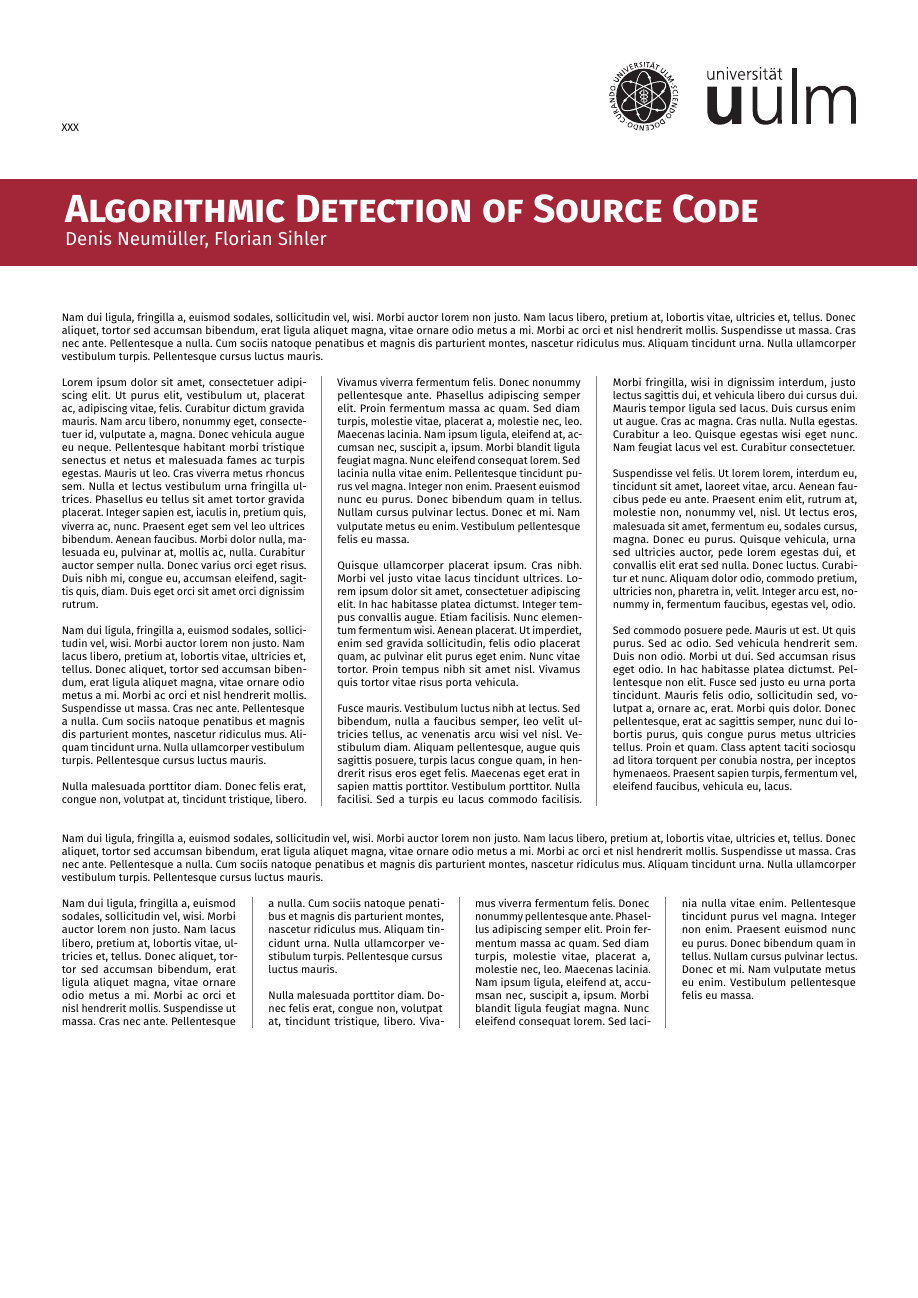
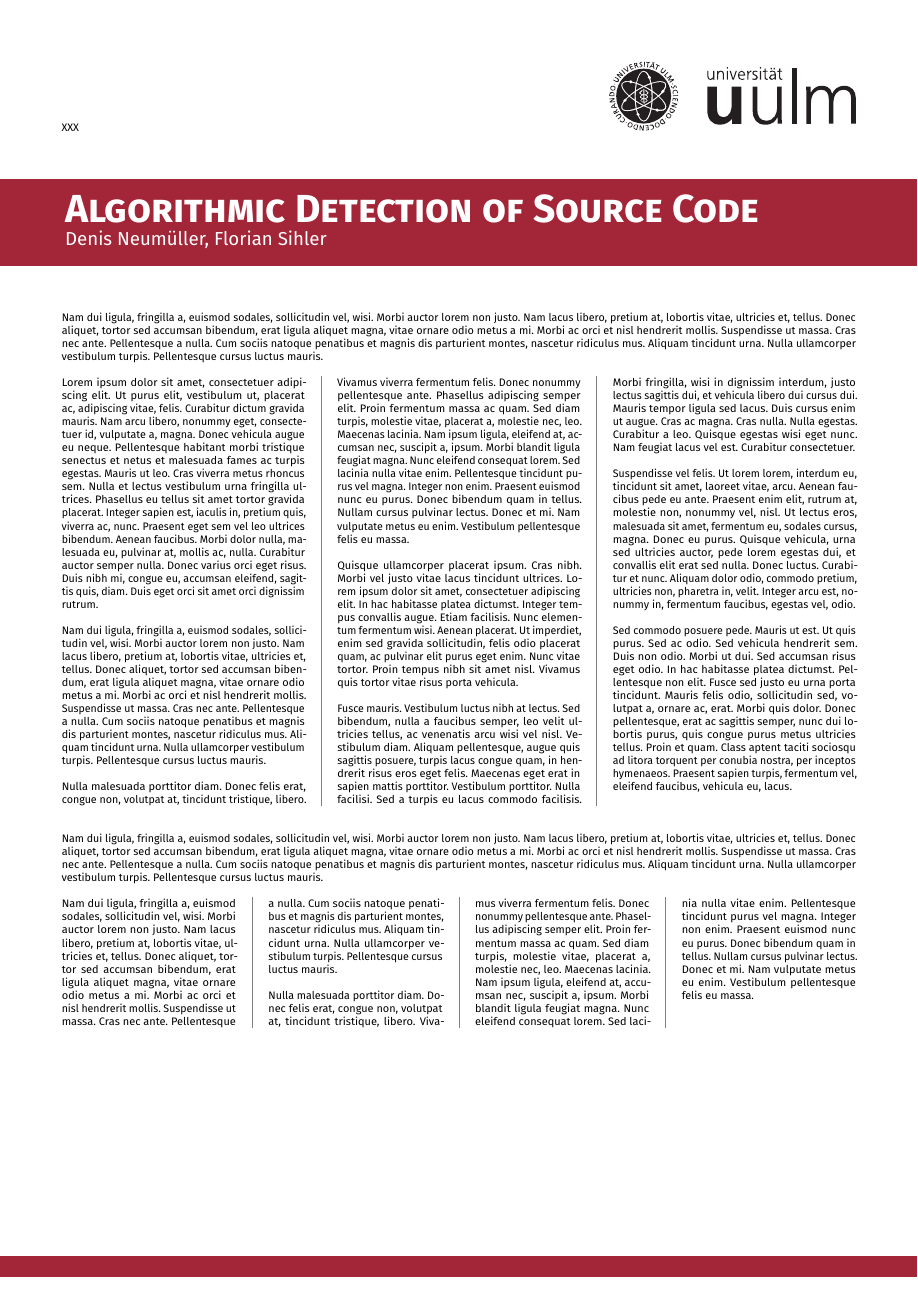
Before and after one commit to EagleoutIce/uulm-cs-poster, a LaTeX poster (example.tex, which reads uulm-cs-poster.cls): the whole page. Compiled offline with pdfLaTeX.

Commit message:
footline

```diff
--- a/example.tex
+++ b/example.tex
@@ -1,3 +1,4 @@
+\errorcontextlines9999
 \documentclass[a3paper, protrait, ngerman]{uulm-cs-poster}
 
 \usepackage[T1]{fontenc}
--- a/uulm-cs-poster.cls
+++ b/uulm-cs-poster.cls
@@ -40,9 +40,9 @@
 \hspace{-\uulm@margin}%
 \fboxsep\z@\fcolorbox{red}{red}{
 \minipage[b]\paperwidth
-\vspace*{.5cm}%
-\hspace\uulm@margin\color{white}{\fontsize{36pt}{36pt}\textsc{\textbf{\@title}}\par}%
-\hspace\uulm@margin\color{white}{\LARGE \@author \par}%
+\vspace*{.5cm}\@declaredcolor{white}%
+\hspace\uulm@margin\fontsize{36pt}{36pt}\textsc{\textbf{\@title}}\par%
+\hspace\uulm@margin\LARGE\@author\par%
 \vspace*{.5cm}%
 \endminipage}\vskip1cm\par\endgroup}
 
@@ -53,6 +53,14 @@
 % TODO: footline at the bottom
 % TODO: adapt style from matching document
 
+\def\footline#1{\def\@footline{#1}}
+\let\@footline\@empty % \smash{?
+
+\def\@thefoot{%
+\hskip-\uulm@margin\relax% \vskip\uulm@margin\relax
+\fcolorbox{red}{red}{\@declaredcolor{white}\hb@xt@\paperwidth{\hskip\dimexpr\uulm@margin-.6ex\relax\strut\@footline}}%
+}
+
 \pagestyle{empty}
 
 \endinput
```
